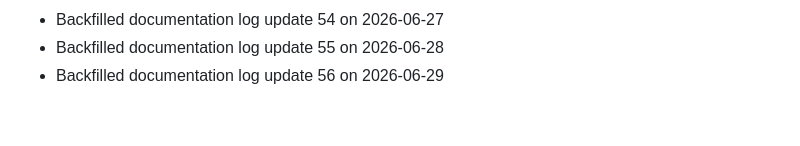
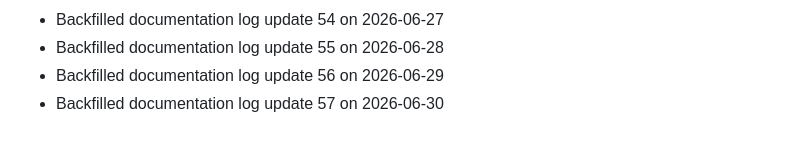
Before and after one commit to Rishikesan05/RideSync-App-Development, a Markdown page: docs/CONTRIBUTIONS_LOG.md, the part around the change. Drawn GitHub-style.

Commit message:
docs: update project logs (57)

```diff
--- a/docs/CONTRIBUTIONS_LOG.md
+++ b/docs/CONTRIBUTIONS_LOG.md
@@ -56,3 +56,4 @@
 - Backfilled documentation log update 54 on 2026-06-27
 - Backfilled documentation log update 55 on 2026-06-28
 - Backfilled documentation log update 56 on 2026-06-29
+- Backfilled documentation log update 57 on 2026-06-30
```
